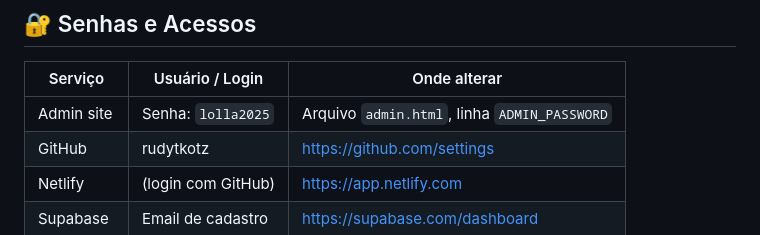
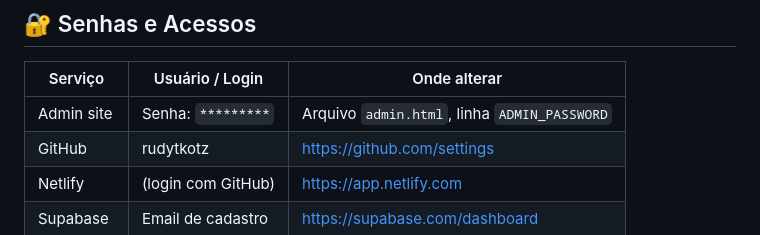
Before and after one commit to rudytkotz/lolla.locacao, a Markdown page: PLATAFORMAS.md, the part around the change. GitHub-like rendering.

Commit message:
Hide admin site password in PLATAFORMAS.md
Obscured the admin site password for security reasons.

```diff
--- a/PLATAFORMAS.md
+++ b/PLATAFORMAS.md
@@ -70,7 +70,7 @@ Documento de referência com todos os serviços utilizados no projeto.
 
 | Serviço    | Usuário / Login         | Onde alterar                          |
 |------------|-------------------------|---------------------------------------|
-| Admin site | Senha: `lolla2025`      | Arquivo `admin.html`, linha `ADMIN_PASSWORD` |
+| Admin site | Senha: `*********`      | Arquivo `admin.html`, linha `ADMIN_PASSWORD` |
 | GitHub     | rudytkotz               | https://github.com/settings           |
 | Netlify    | (login com GitHub)      | https://app.netlify.com               |
 | Supabase   | Email de cadastro       | https://supabase.com/dashboard        |
```
